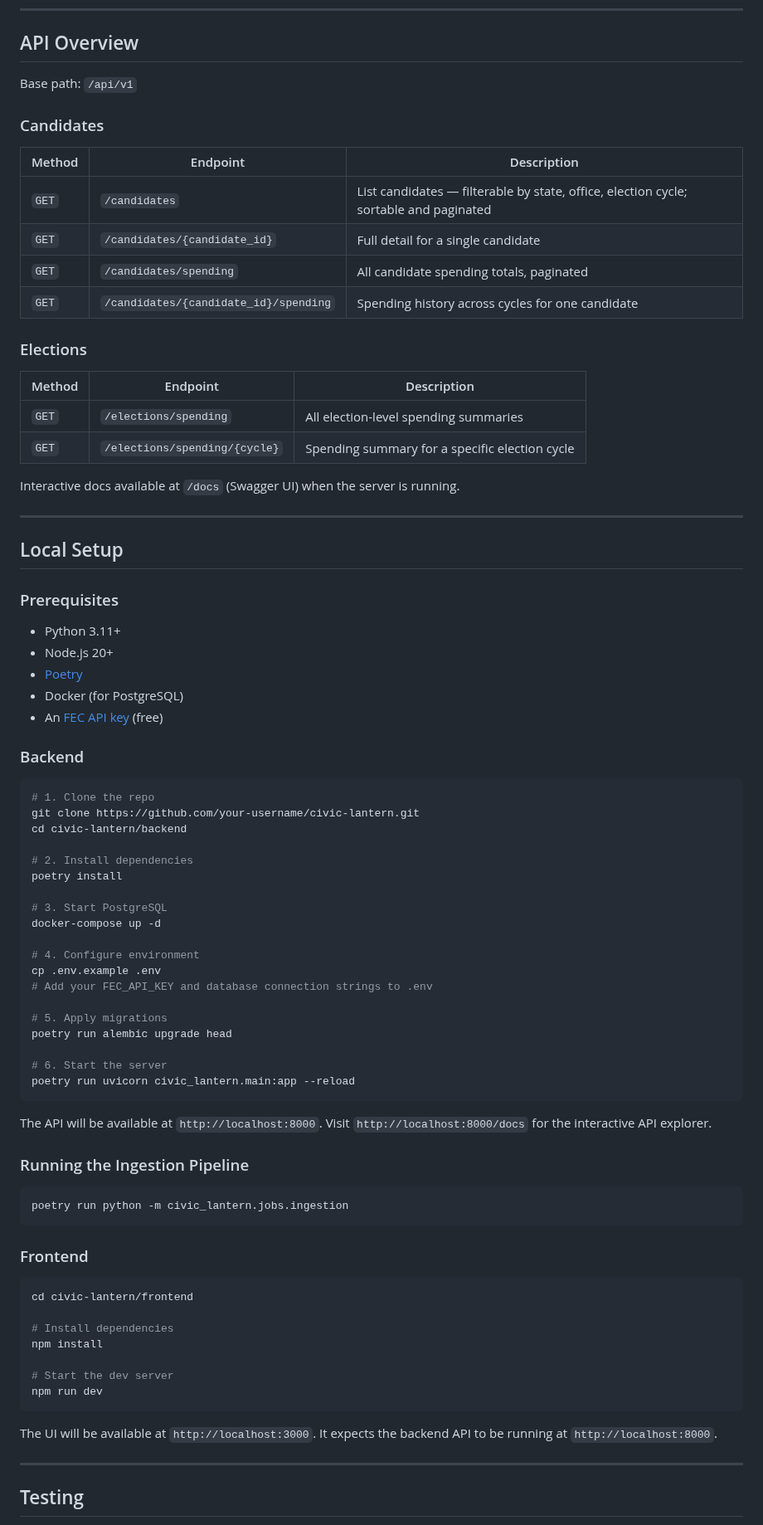
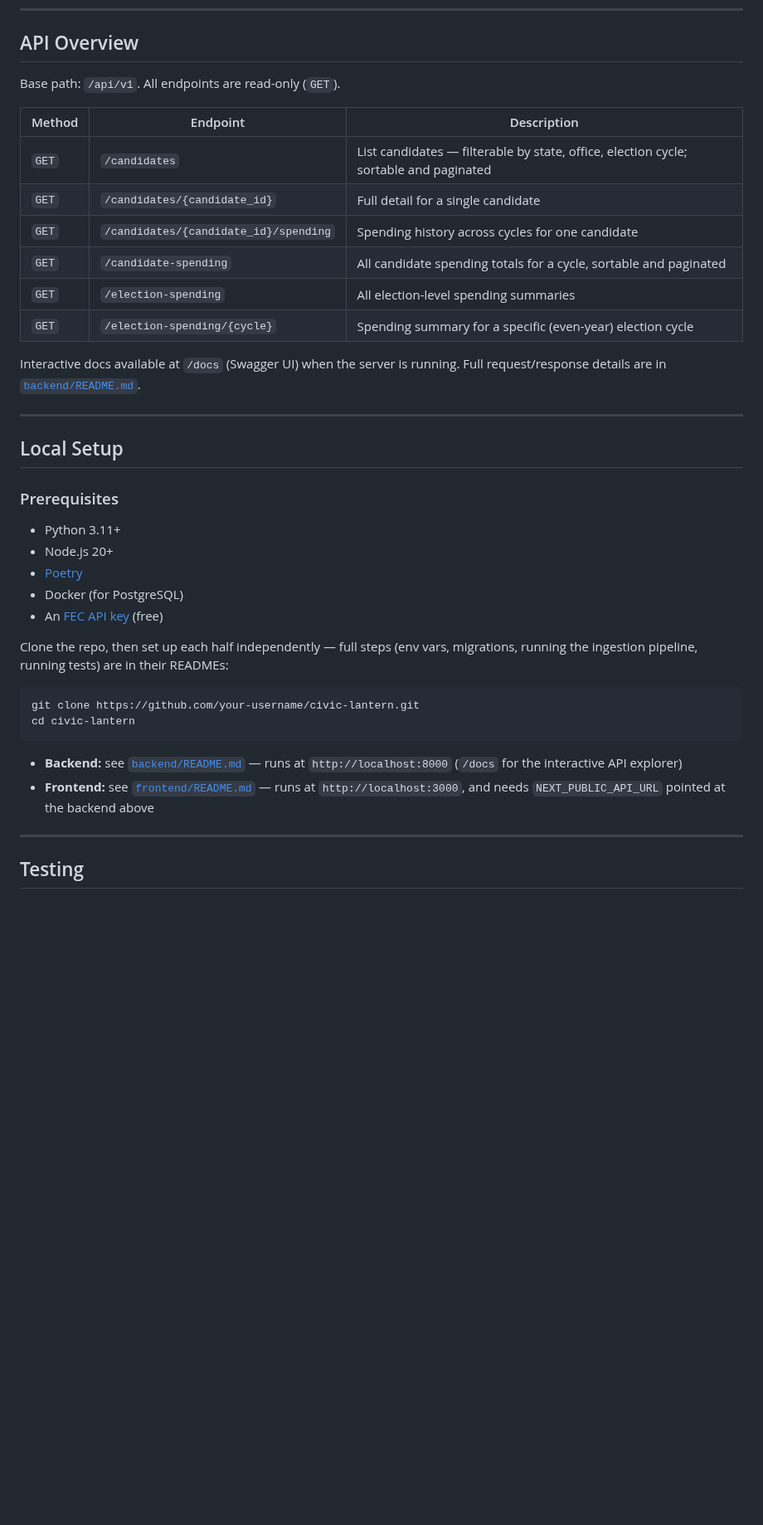
Before and after one commit to ameeli/civic-lantern, a Markdown page: README.md, the part around one of its changes. Shown at 83% size. GitHub-like rendering; blank space fills up the shorter version.

````diff
--- a/README.md
+++ b/README.md
@@ -82,25 +89,18 @@ All models use a `TimestampMixin` backed by a server-side PostgreSQL trigger. `c
 
 ## API Overview
 
-Base path: `/api/v1`
-
-### Candidates
+Base path: `/api/v1`. All endpoints are read-only (`GET`).
 
 | Method | Endpoint | Description |
 |---|---|---|
 | `GET` | `/candidates` | List candidates — filterable by state, office, election cycle; sortable and paginated |
 | `GET` | `/candidates/{candidate_id}` | Full detail for a single candidate |
-| `GET` | `/candidates/spending` | All candidate spending totals, paginated |
 | `GET` | `/candidates/{candidate_id}/spending` | Spending history across cycles for one candidate |
+| `GET` | `/candidate-spending` | All candidate spending totals for a cycle, sortable and paginated |
+| `GET` | `/election-spending` | All election-level spending summaries |
+| `GET` | `/election-spending/{cycle}` | Spending summary for a specific (even-year) election cycle |
 
-### Elections
-
-| Method | Endpoint | Description |
-|---|---|---|
-| `GET` | `/elections/spending` | All election-level spending summaries |
-| `GET` | `/elections/spending/{cycle}` | Spending summary for a specific election cycle |
-
-Interactive docs available at `/docs` (Swagger UI) when the server is running.
+Interactive docs available at `/docs` (Swagger UI) when the server is running. Full request/response details are in [`backend/README.md`](backend/README.md#api).
 
 ---
 
@@ -114,51 +114,15 @@ Interactive docs available at `/docs` (Swagger UI) when the server is running.
 - Docker (for PostgreSQL)
 - An [FEC API key](https://api.data.gov/signup/) (free)
 
-### Backend
+Clone the repo, then set up each half independently — full steps (env vars, migrations, running the ingestion pipeline, running tests) are in their READMEs:
 
 ```bash
-# 1. Clone the repo
 git clone https://github.com/your-username/civic-lantern.git
-cd civic-lantern/backend
-
-# 2. Install dependencies
-poetry install
-
-# 3. Start PostgreSQL
-docker-compose up -d
-
-# 4. Configure environment
-cp .env.example .env
-# Add your FEC_API_KEY and database connection strings to .env
-
-# 5. Apply migrations
-poetry run alembic upgrade head
-
-# 6. Start the server
-poetry run uvicorn civic_lantern.main:app --reload
+cd civic-lantern
 ```
 
-The API will be available at `http://localhost:8000`. Visit `http://localhost:8000/docs` for the interactive API explorer.
-
-### Running the Ingestion Pipeline
-
-```bash
-poetry run python -m civic_lantern.jobs.ingestion
-```
-
-### Frontend
-
-```bash
-cd civic-lantern/frontend
-
-# Install dependencies
-npm install
-
-# Start the dev server
-npm run dev
-```
-
-The UI will be available at `http://localhost:3000`. It expects the backend API to be running at `http://localhost:8000`.
+- **Backend:** see [`backend/README.md`](backend/README.md#local-setup) — runs at `http://localhost:8000` (`/docs` for the interactive API explorer)
+- **Frontend:** see [`frontend/README.md`](frontend/README.md#local-setup) — runs at `http://localhost:3000`, and needs `NEXT_PUBLIC_API_URL` pointed at the backend above
 
 ---
 
````
Also changed, not shown: other parts of README.md (+13 -14 lines), docs/screenshot.jpg (added).
